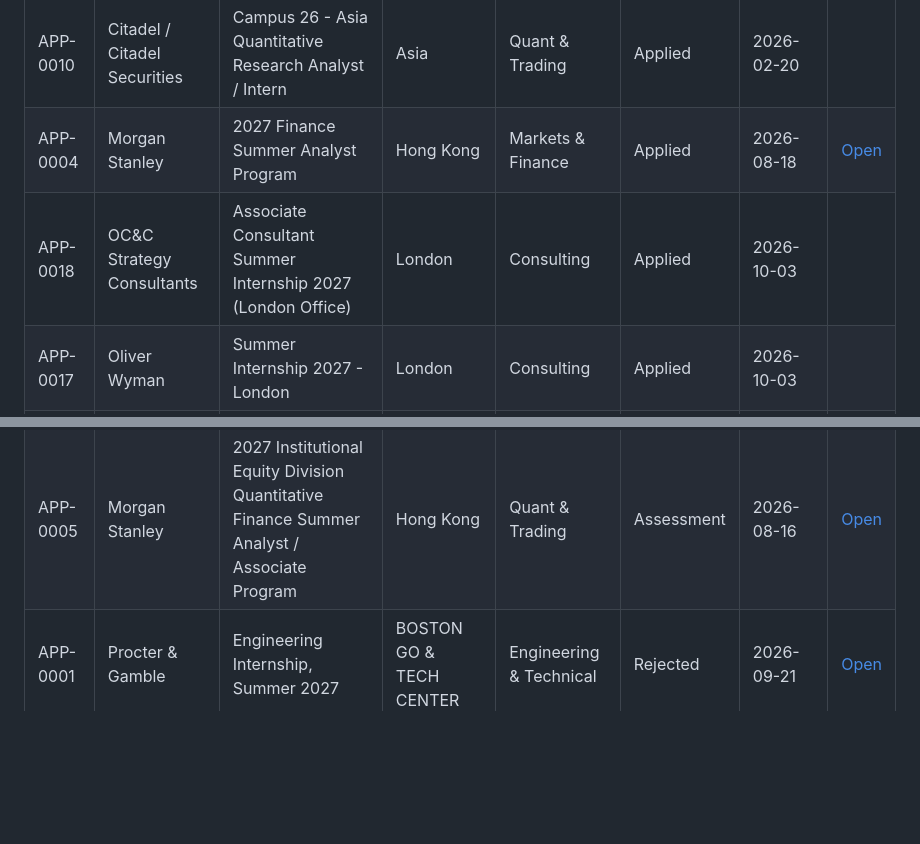
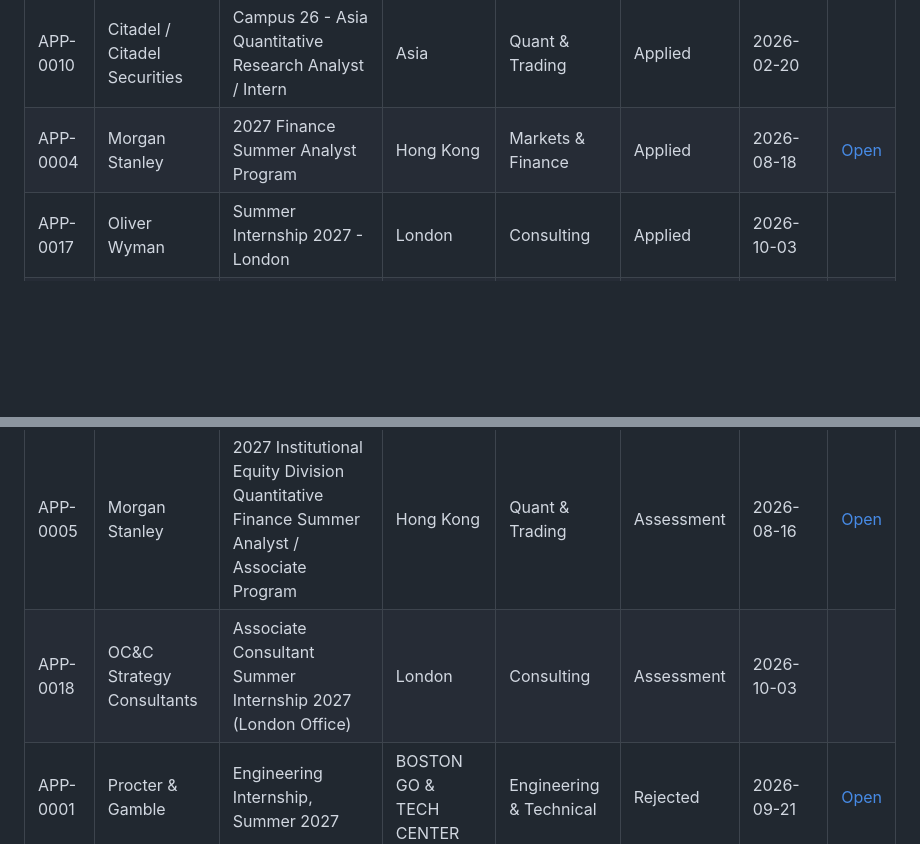
Before and after one commit to aliciamiacheng/job-application-tracker, a Markdown page: APPLICATIONS.md, 2 parts joined by grey strips. GitHub-like rendering; blank space fills up the shorter version.

Commit message:
Update application tracker

```diff
--- a/APPLICATIONS.md
+++ b/APPLICATIONS.md
@@ -12,7 +12,6 @@ Last generated: 2026-10-04
 | APP-0009 | Albourne | Private Markets Investment Due Diligence Intern |  | Investing / VC / Hedge Funds | Applied | 2026-03-11 |  |
 | APP-0010 | Citadel / Citadel Securities | Campus 26 - Asia Quantitative Research Analyst / Intern | Asia | Quant & Trading | Applied | 2026-02-20 |  |
 | APP-0004 | Morgan Stanley | 2027 Finance Summer Analyst Program | Hong Kong | Markets & Finance | Applied | 2026-08-18 | [Open](https://morganstanley.tal.net/vx/lang-en-GB/mobile-0/brand-2/xf-65914e293040/candidate/so/pm/1/pl/1/opp/21331-2027-Finance-Summer-Analyst-Program-Hong-Kong/en-GB) |
-| APP-0018 | OC&C Strategy Consultants | Associate Consultant Summer Internship 2027 (London Office) | London | Consulting | Applied | 2026-10-03 |  |
 | APP-0017 | Oliver Wyman | Summer Internship 2027 - London | London | Consulting | Applied | 2026-10-03 |  |
 | APP-0003 | PIMCO | 2027 Summer Intern - Product Analyst, EMEA | EMEA | Product | Applied | 2026-09-21 |  |
 | APP-0002 | PIMCO | 2027 Summer Intern - Product Strategy Analyst, US |  | Other | Applied | 2026-09-21 | [Open](https://pimco.wd1.myworkdayjobs.com/en-US/pimco-careers/job/XMLNAME-2027-Summer-Intern---Product-Strategy-Analyst--US_R106626) |
@@ -22,4 +21,5 @@ Last generated: 2026-10-04
 | APP-0016 | Simon-Kucher | Summer 2027 Intern - Americas Division [UG/Masters] | NYC | Consulting | Applied | 2026-10-03 | [Open](https://simon-kucher.csod.com/ux/ats/careersite/6/home/requisition/4261?c=simon-kucher&sq=summer%202027%20intern&utm_source=Trackr&utm_medium=tracker&utm_campaign=US_Finance_2027&source=Trackr) |
 | APP-0019 | L.E.K. Consulting | Summer DDA Associate - 2027 |  | Consulting | Assessment | 2026-10-03 |  |
 | APP-0005 | Morgan Stanley | 2027 Institutional Equity Division Quantitative Finance Summer Analyst / Associate Program | Hong Kong | Quant & Trading | Assessment | 2026-08-16 | [Open](https://morganstanley.tal.net/vx/lang-en-GB/mobile-0/brand-2/xf-0b9edecd07d4/candidate/so/pm/1/pl/1/opp/21270-2027-Institutional-Equity-Division-Quantitative-Finance-Summer-Analyst-Associate-Program-Hong-Kong/en-GB) |
+| APP-0018 | OC&C Strategy Consultants | Associate Consultant Summer Internship 2027 (London Office) | London | Consulting | Assessment | 2026-10-03 |  |
 | APP-0001 | Procter & Gamble | Engineering Internship, Summer 2027 | BOSTON GO & TECH CENTER | Engineering & Technical | Rejected | 2026-09-21 | [Open](https://www.pgcareers.com/uk/en/job/R000157841/Engineering-Internship-Summer-2027) |
```
